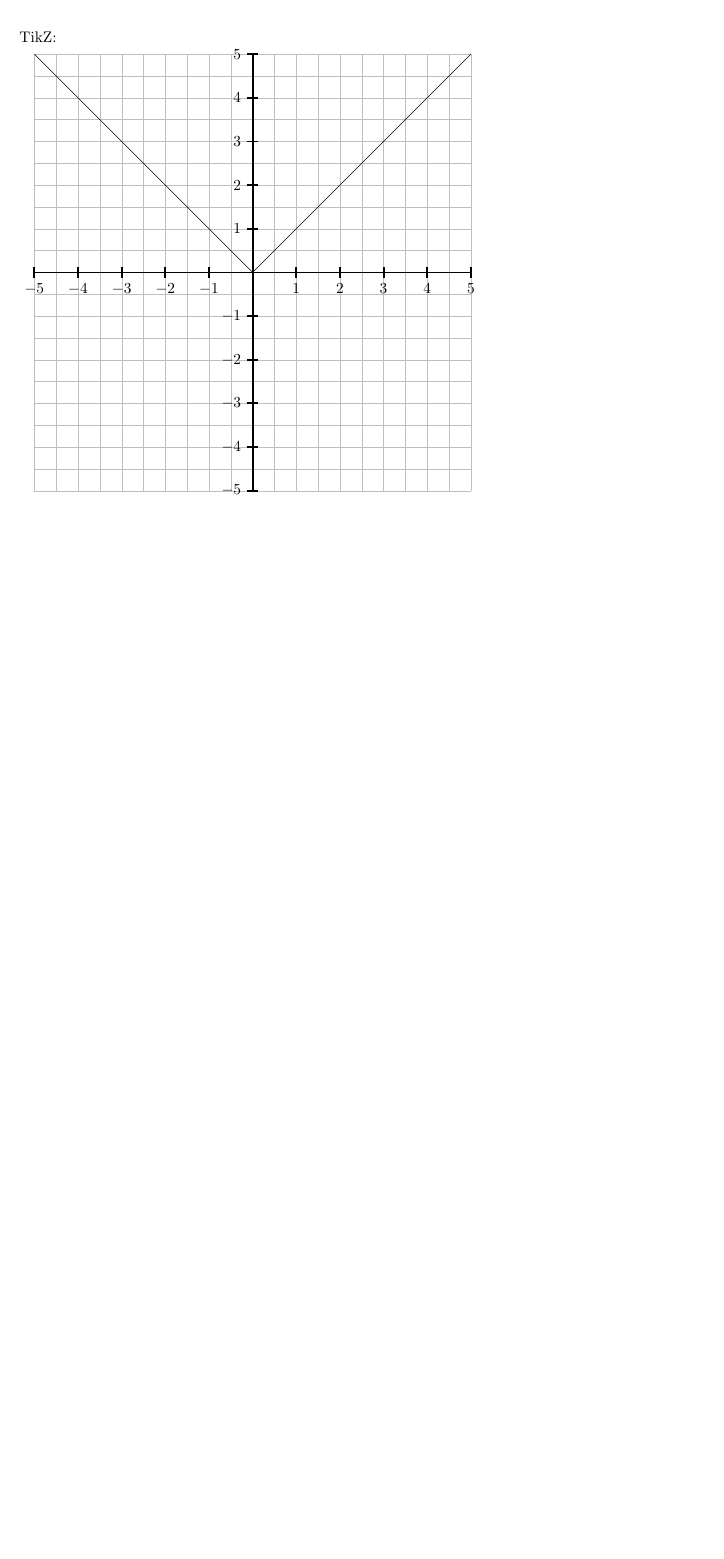
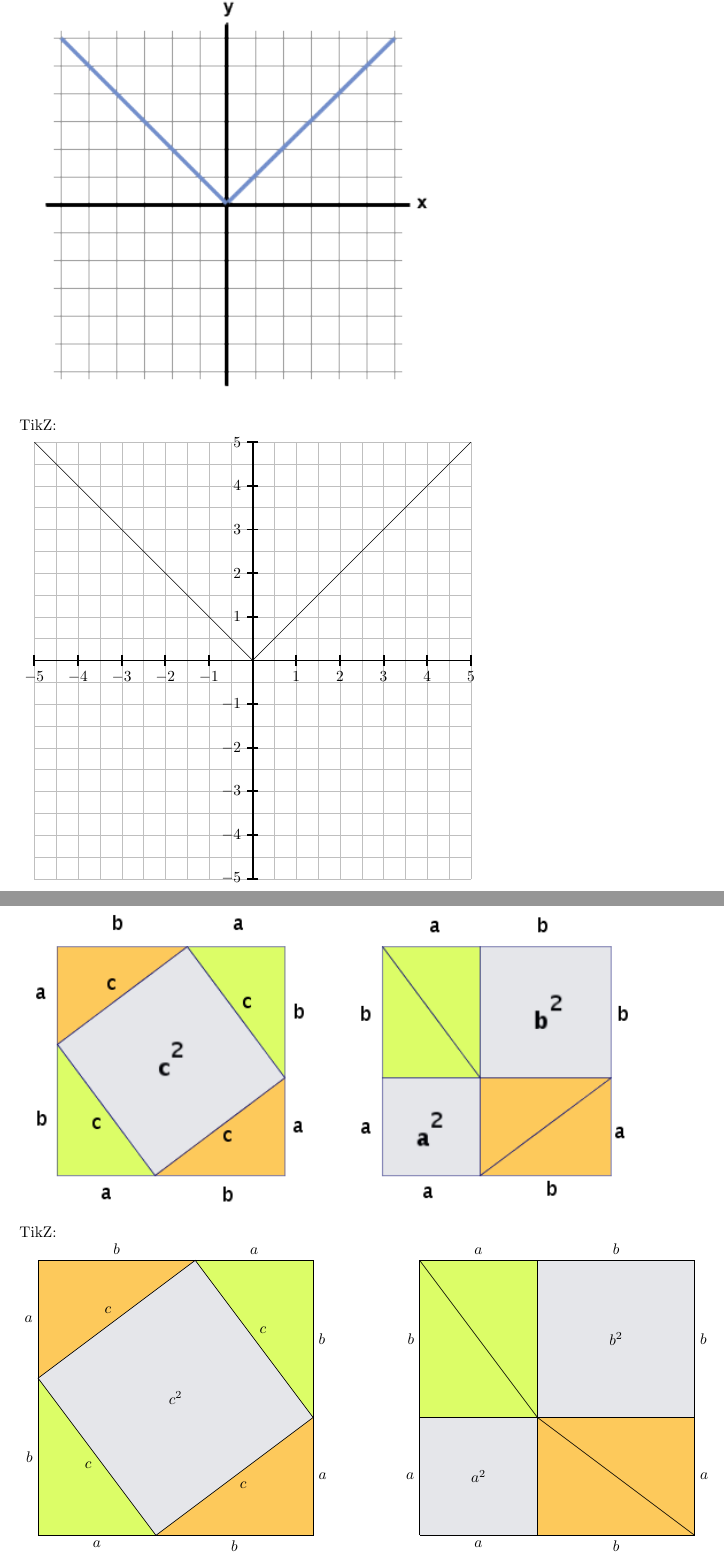
Before and after one commit to cohnt/learning-tikz, a LaTeX document (main.tex): part of the page before the commit and two parts of pages 1 and 2 of 2 after it, the two joined at a grey line, cut so that both start at the same text, the shorter picture padded with empty space. Compiled offline with pdfLaTeX.

Commit message:
Diagram showing the geometric proof the pythagorean theorem.

```diff
--- a/main.tex
+++ b/main.tex
@@ -29,4 +29,65 @@ TikZ:\break
 	}
 \end{tikzpicture}
 
+\newpage
+\par\noindent
+Goal:\break
+\includegraphics[width=0.75\linewidth]{reference_images/pythagorean_theorem.png}
+
+\par\noindent
+TikZ:\break
+% First shape
+\begin{tikzpicture}[scale=0.9]
+	% Shading
+	\fill[fill={rgb,255:red,220;green,253;blue,103}] (0,0) -- (3,0) -- (0,4) -- cycle;
+	\fill[fill={rgb,255:red,220;green,253;blue,103}] (7,7) -- (4,7) -- (7,3) -- cycle;
+	\fill[fill={rgb,255:red,253;green,201;blue,91}] (3,0) -- (7,0) -- (7,3) -- cycle;
+	\fill[fill={rgb,255:red,253;green,201;blue,91}] (0,7) -- (0,4) -- (4,7) -- cycle;
+	\fill[fill={rgb,255:red,229;green,230;blue,234}] (3,0) -- (7,3) -- (4,7) -- (0,4) -- cycle;
+	% Lines
+	\draw[thin] (0,0) -- (7,0) -- (7,7) -- (0,7) -- (0,0);
+	\draw (3,0) -- (7,3) -- (4,7) -- (0,4) -- (3,0);
+	% Labels
+	\draw (3.5,3.5) node {$c^2$};
+	\draw (1.5,0) node[anchor=north] {$a$};
+	\draw (5,0) node[anchor=north] {$b$};
+	\draw (2,7) node[anchor=south] {$b$};
+	\draw (5.5,7) node[anchor=south] {$a$};
+	\draw (0,2) node[anchor=east] {$b$};
+	\draw (0,5.5) node[anchor=east] {$a$};
+	\draw (7,1.5) node[anchor=west] {$a$};
+	\draw (7,5) node[anchor=west] {$b$};
+	\draw (1.5,2) node[anchor=north east] {$c$};
+	\draw (5,1.5) node[anchor=north west] {$c$};
+	\draw (5.5,5) node[anchor=south west] {$c$};
+	\draw (2,5.5) node[anchor=south east] {$c$};
+\end{tikzpicture}
+% Second shape
+\hspace{1cm}
+\definecolor{mygreen}{RGB}{220,253,103}
+\definecolor{myorange}{RGB}{253,201,91}
+\definecolor{mygray}{RGB}{229,230,234}
+\begin{tikzpicture}[scale=0.9]
+	% Shading
+	\fill[fill=mygray] (0,0) -- (0,7) -- (7,7) -- (7,0) -- cycle;
+	\fill[fill=mygreen] (0,7) -- (0,3) -- (3,3) -- (3,7) -- cycle;
+	\fill[fill=myorange] (3,0) -- (7,0) -- (7,3) -- (3,3) -- cycle;
+	% Lines
+	\draw[thin] (0,0) -- (7,0) -- (7,7) -- (0,7) -- (0,0);
+	\draw (0,3) -- (7,3);
+	\draw (3,0) -- (3,7);
+	\draw (0,7) -- (3,3) -- (7,0);
+	% Labels
+	\draw (1.5,1.5) node {$a^2$};
+	\draw (5,5) node {$b^2$};
+	\draw (1.5,0) node[anchor=north] {$a$};
+	\draw (1.5,7) node[anchor=south] {$a$};
+	\draw (0,1.5) node[anchor=east] {$a$};
+	\draw (7,1.5) node[anchor=west] {$a$};
+	\draw (5,0) node[anchor=north] {$b$};
+	\draw (5,7) node[anchor=south] {$b$};
+	\draw (0,5) node[anchor=east] {$b$};
+	\draw (7,5) node[anchor=west] {$b$};
+\end{tikzpicture}
+
 \end{document}
```
Also changed, not shown: main.pdf, reference_images/pythagorean_theorem.png (added).
